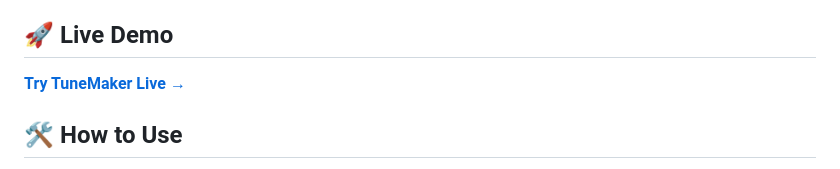
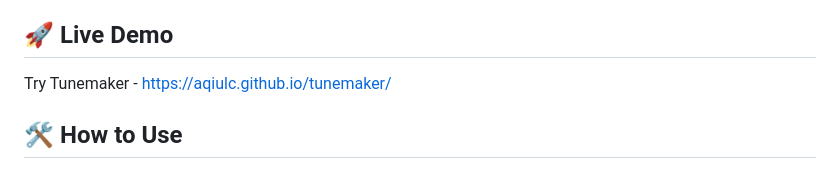
Before and after one commit to aqiulc/tunemaker, a Markdown page: README.md, the part around the change. Drawn GitHub-style.

```diff
--- a/README.md
+++ b/README.md
@@ -19,7 +19,7 @@ A modern web-based audio clipping tool that allows users to upload music files a
 
 ## 🚀 Live Demo
 
-**[Try TuneMaker Live →]((https://aqiulc.github.io/tunemaker/))**
+Try Tunemaker - https://aqiulc.github.io/tunemaker/
 
 ## 🛠️ How to Use
 
```
